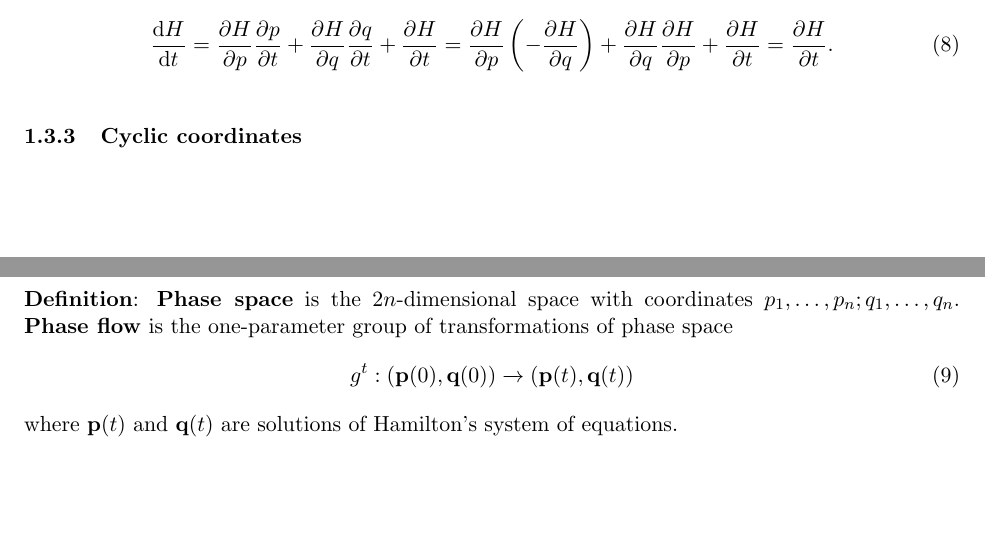
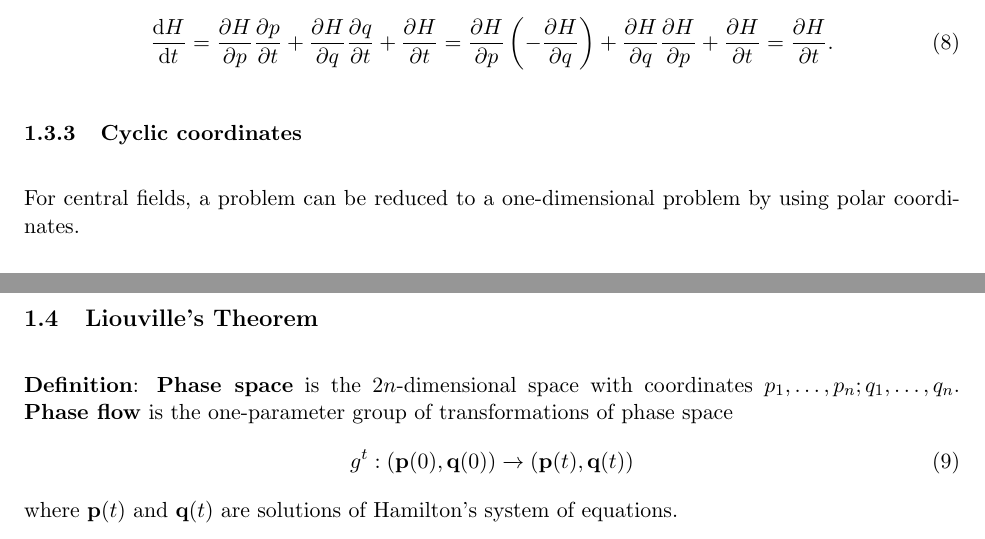
Before and after one commit to zhou-zhk/Classical-Mechanics, a LaTeX document (Lagrangian Mechanics Notes.tex): two parts of pages 3 and 4 of 5, joined at a grey line, cut so that both start at the same text, the shorter picture padded with empty space. Compiled offline with pdfLaTeX.

Commit message:
Update Lagrangian Mechanics Notes.tex

```diff
--- a/Lagrangian Mechanics Notes.tex
+++ b/Lagrangian Mechanics Notes.tex
@@ -119,6 +119,7 @@ Proof of the corollary: \begin{equation}
 
 
 \subsubsection{Cyclic coordinates}
+For central fields, a problem can be reduced to a one-dimensional problem by using polar coordinates.
 
 
 
```
